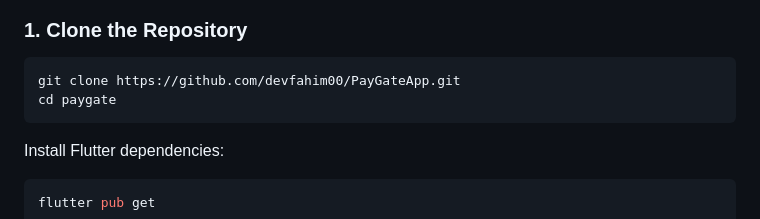
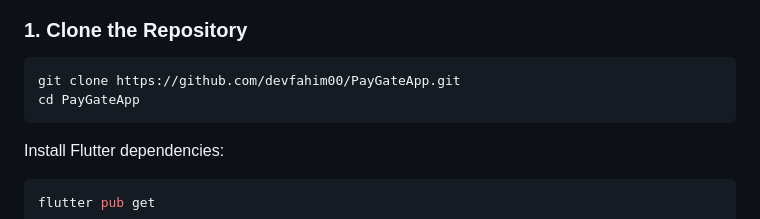
Before and after one commit to video618913/test1, a Markdown page: README.md, the part around the change. Drawn GitHub-style.

````diff
--- a/README.md
+++ b/README.md
@@ -100,7 +100,7 @@ All items should show a green checkmark. Fix any reported issues before continui
 
 ```bash
 git clone https://github.com/devfahim00/PayGateApp.git
-cd paygate
+cd PayGateApp
 ```
 
 Install Flutter dependencies:
````
